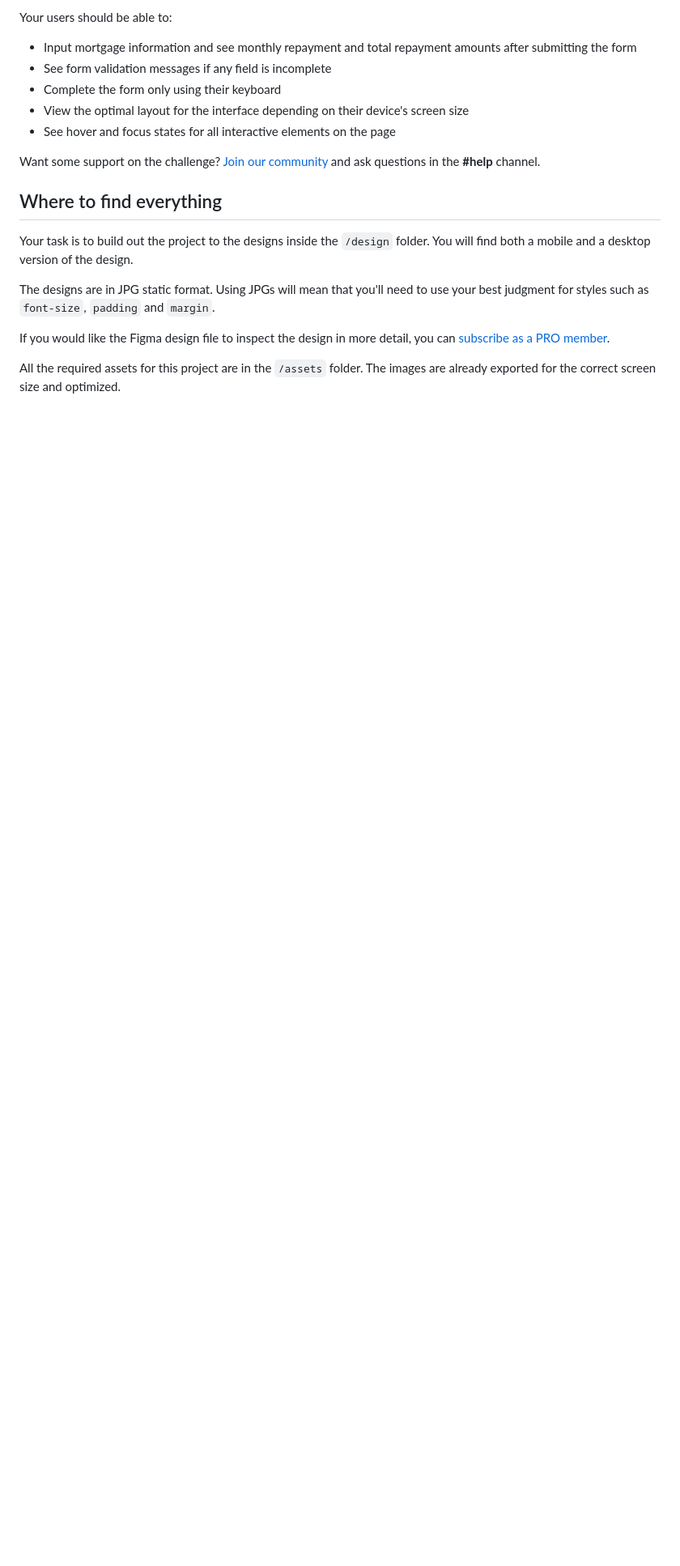
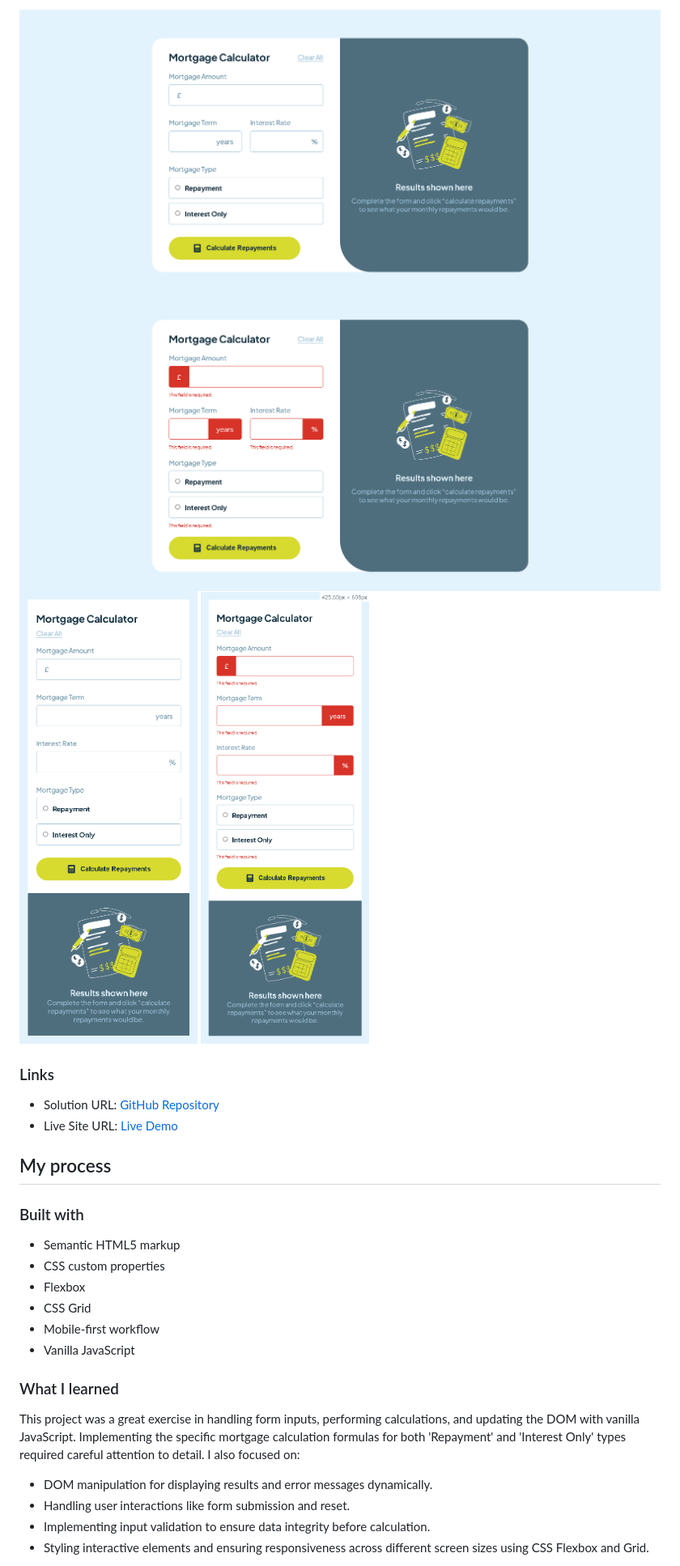
Before and after one commit to ffozdemir/mortgage-repayment-calculator, a Markdown page: README.md, the part around the change printed below. Shown: that part at 81% size. Drawn GitHub-style; pictures changed too: assets/images/screenshot-error-mobile.jpg (added), assets/images/screenshot-error.jpg (added), assets/images/screenshot-mobile.jpg (added); blank space fills up the shorter version.

Commit message:
style: update README and add new screenshots for improved documentation and visual representation

```diff
--- a/README.md
+++ b/README.md
@@ -18,21 +33,30 @@ You can use any tools you like to help you complete the challenge. So if you've
 
-Your users should be able to:
+![Desktop](./assets/images/screenshot.jpg)
+![Error-Desktop](./assets/images/screenshot-error.jpg)
+![Mobile](./assets/images/screenshot-mobile.jpg)
+![Error-Mobile](./assets/images/screenshot-error-mobile.jpg)
 
-- Input mortgage information and see monthly repayment and total repayment amounts after submitting the form
-- See form validation messages if any field is incomplete
-- Complete the form only using their keyboard
-- View the optimal layout for the interface depending on their device's screen size
-- See hover and focus states for all interactive elements on the page
+### Links
 
-Want some support on the challenge? [Join our community](https://www.frontendmentor.io/community) and ask questions in the **#help** channel.
+- Solution URL: [GitHub Repository](https://github.com/ffozdemir/mortgage-repayment-calculator) <!-- Updated Repo Link -->
+- Live Site URL: [Live Demo](https://superb-stardust-2a48dd.netlify.app) <!-- Replace with your actual live site URL -->
 
-## Where to find everything
+## My process
 
-Your task is to build out the project to the designs inside the `/design` folder. You will find both a mobile and a desktop version of the design.
+### Built with
 
-The designs are in JPG static format. Using JPGs will mean that you'll need to use your best judgment for styles such as `font-size`, `padding` and `margin`.
+- Semantic HTML5 markup
+- CSS custom properties
+- Flexbox
+- CSS Grid
+- Mobile-first workflow
+- Vanilla JavaScript
 
-If you would like the Figma design file to inspect the design in more detail, you can [subscribe as a PRO member](https://www.frontendmentor.io/pro).
+### What I learned
 
-All the required assets for this project are in the `/assets` folder. The images are already exported for the correct screen size and optimized.
+This project was a great exercise in handling form inputs, performing calculations, and updating the DOM with vanilla JavaScript. Implementing the specific mortgage calculation formulas for both 'Repayment' and 'Interest Only' types required careful attention to detail. I also focused on:
+- DOM manipulation for displaying results and error messages dynamically.
+- Handling user interactions like form submission and reset.
+- Implementing input validation to ensure data integrity before calculation.
+- Styling interactive elements and ensuring responsiveness across different screen sizes using CSS Flexbox and Grid.
 
```
Also changed, not shown: other parts of README.md (+33 -65 lines), README-template.md (deleted, +0 -114 lines), style-guide.md (+0 -2 lines).
